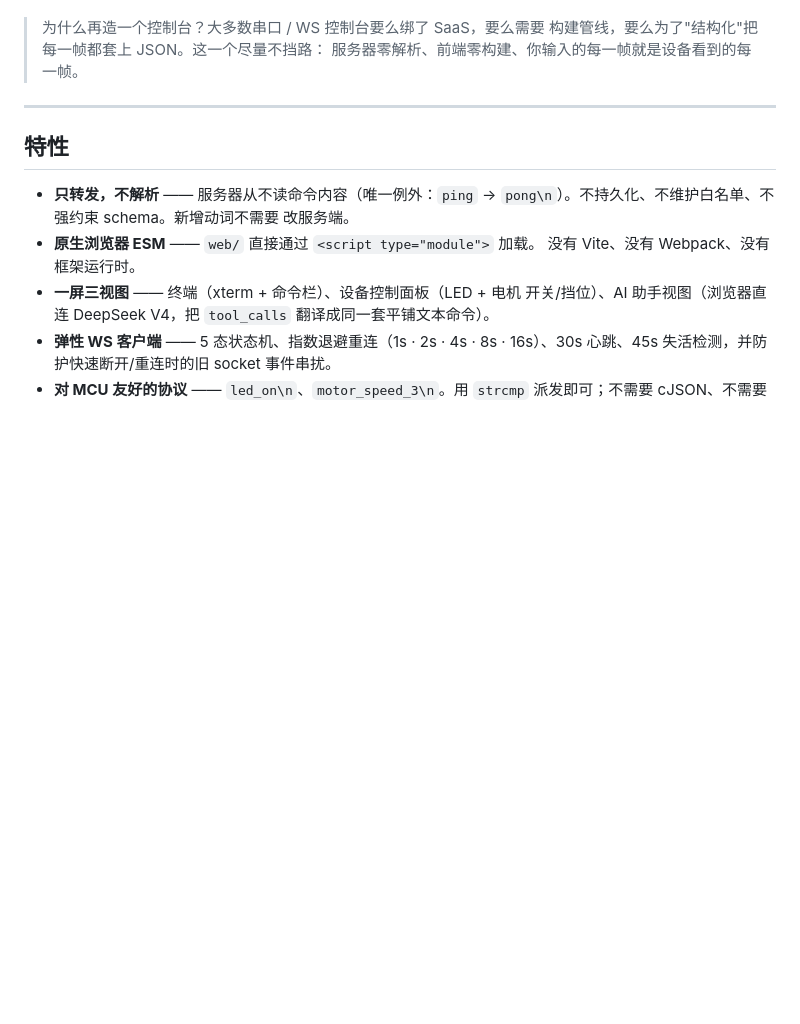
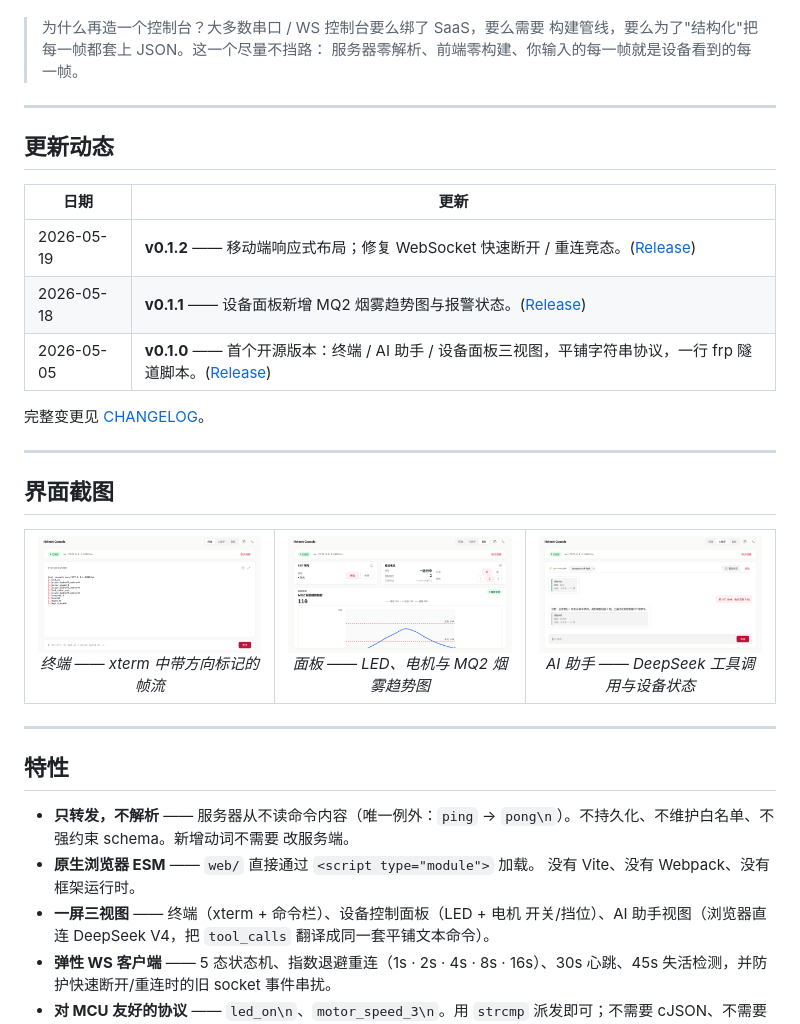
Before and after one commit to rsecss/helmet-console, a Markdown page: README.zh-CN.md, the part around one of its changes. Rendered like a GitHub page; pictures changed too: docs/assets/screenshots/ai-assistant.png (added), docs/assets/screenshots/panel.png (added), docs/assets/screenshots/terminal.png (added); blank space fills up the shorter version.

```diff
--- a/README.zh-CN.md
+++ b/README.zh-CN.md
@@ -27,6 +31,39 @@
 > 为什么再造一个控制台？大多数串口 / WS 控制台要么绑了 SaaS，要么需要
 > 构建管线，要么为了"结构化"把每一帧都套上 JSON。这一个尽量不挡路：
 > 服务器零解析、前端零构建、你输入的每一帧就是设备看到的每一帧。
+
+---
+
+## 更新动态
+
+| 日期       | 更新                                                                                                                                                                      |
+| ---------- | ------------------------------------------------------------------------------------------------------------------------------------------------------------------------- |
+| 2026-05-19 | **v0.1.2** —— 移动端响应式布局；修复 WebSocket 快速断开 / 重连竞态。([Release](https://github.com/rsecss/helmet-console/releases/tag/v0.1.2))                             |
+| 2026-05-18 | **v0.1.1** —— 设备面板新增 MQ2 烟雾趋势图与报警状态。([Release](https://github.com/rsecss/helmet-console/releases/tag/v0.1.1))                                            |
+| 2026-05-05 | **v0.1.0** —— 首个开源版本：终端 / AI 助手 / 设备面板三视图，平铺字符串协议，一行 frp 隧道脚本。([Release](https://github.com/rsecss/helmet-console/releases/tag/v0.1.0)) |
+
+完整变更见 [CHANGELOG](CHANGELOG.md)。
+
+---
+
+## 界面截图
+
+<table>
+  <tr>
+    <td width="33%" align="center">
+      <a href="docs/assets/screenshots/terminal.png"><img src="docs/assets/screenshots/terminal.png" alt="终端视图" /></a>
+      <br/><em>终端 —— xterm 中带方向标记的帧流</em>
+    </td>
+    <td width="33%" align="center">
+      <a href="docs/assets/screenshots/panel.png"><img src="docs/assets/screenshots/panel.png" alt="设备面板视图" /></a>
+      <br/><em>面板 —— LED、电机与 MQ2 烟雾趋势图</em>
+    </td>
+    <td width="33%" align="center">
+      <a href="docs/assets/screenshots/ai-assistant.png"><img src="docs/assets/screenshots/ai-assistant.png" alt="AI 助手视图" /></a>
+      <br/><em>AI 助手 —— DeepSeek 工具调用与设备状态</em>
+    </td>
+  </tr>
+</table>
 
 ---
 
```
Also changed, not shown: other parts of README.zh-CN.md (+4 -0 lines), README.md (+37 -0 lines), docs/assets/screenshots/hero.png (added).
